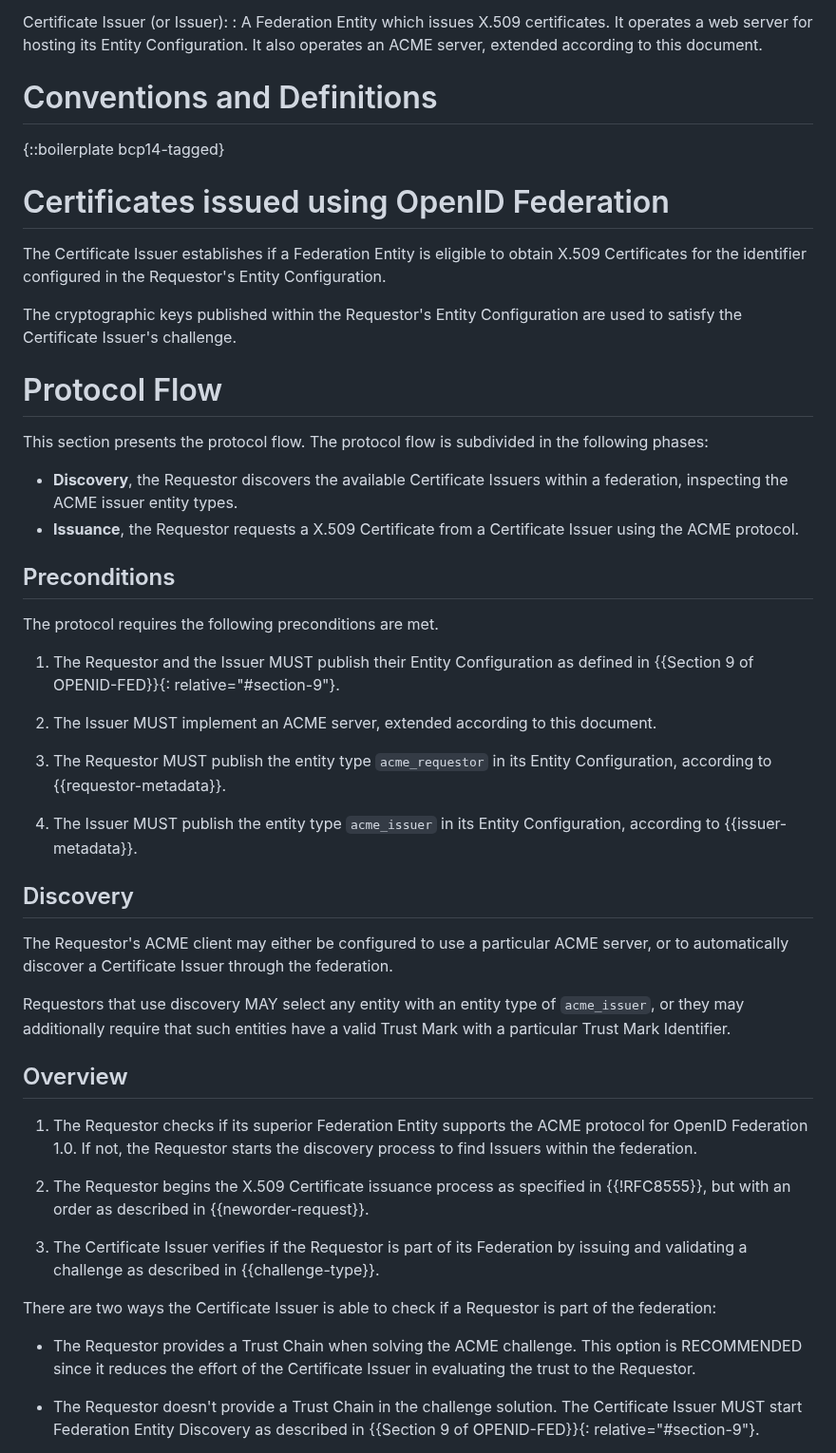
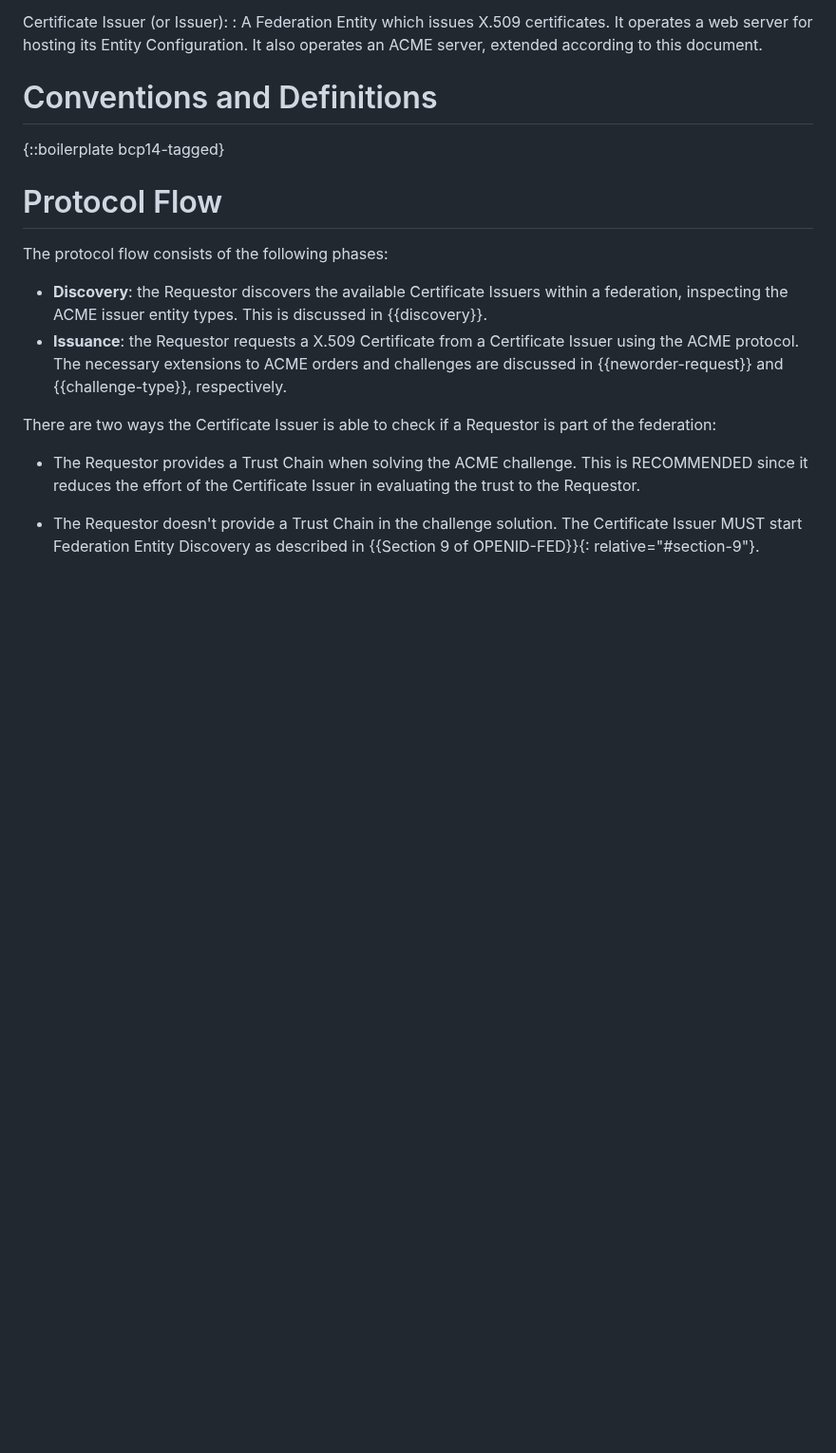
Before and after one commit to peppelinux/draft-demarco-acme-openid-federation, a Markdown page: draft-demarco-acme-openid-federation.md, the part around one of its changes. Shown at 95% size. Rendered like a GitHub page; blank space fills up the shorter version.

Commit message:
reorganize protocol overview
Moves "Overview" up to the header section of "Protocol Flow" and
collapses some redundant sections into it.

```diff
--- a/draft-demarco-acme-openid-federation.md
+++ b/draft-demarco-acme-openid-federation.md
@@ -183,67 +183,23 @@ Certificate Issuer (or Issuer):
 
 {::boilerplate bcp14-tagged}
 
-# Certificates issued using OpenID Federation
-
-The Certificate Issuer establishes if a Federation Entity is eligible to obtain X.509
-Certificates for the identifier configured in the Requestor's Entity
-Configuration.
-
-The cryptographic keys published within the Requestor's Entity Configuration
-are used to satisfy the Certificate Issuer's challenge.
-
 # Protocol Flow
 
-This section presents the protocol flow. The protocol flow is subdivided in the
-following phases:
+The protocol flow consists of the following phases:
 
-- **Discovery**, the Requestor discovers the available Certificate Issuers
-  within a federation, inspecting the ACME issuer entity types.
-- **Issuance**, the Requestor requests a X.509 Certificate from a Certificate
-  Issuer using the ACME protocol.
-
-## Preconditions
-
-The protocol requires the following preconditions are met.
-
-1. The Requestor and the Issuer MUST publish their Entity Configuration as
-   defined in {{Section 9 of OPENID-FED}}{: relative="#section-9"}.
-
-2. The Issuer MUST implement an ACME server, extended according to this document.
-
-3. The Requestor MUST publish the entity type `acme_requestor` in its Entity
-   Configuration, according to {{requestor-metadata}}.
-
-4. The Issuer MUST publish the entity type `acme_issuer` in its Entity
-   Configuration, according to {{issuer-metadata}}.
-
-## Discovery
-
-The Requestor's ACME client may either be configured to use a particular ACME
-server, or to automatically discover a Certificate Issuer through the
-federation.
-
-Requestors that use discovery MAY select any entity with an entity type of
-`acme_issuer`, or they may additionally require that such entities have a
-valid Trust Mark with a particular Trust Mark Identifier.
-
-## Overview
-
-1. The Requestor checks if its superior Federation Entity supports the ACME
-   protocol for OpenID Federation 1.0. If not, the Requestor starts the
-   discovery process to find Issuers within the federation.
-
-2. The Requestor begins the X.509 Certificate issuance process as specified in
-   {{!RFC8555}}, but with an order as described in {{neworder-request}}.
-
-3. The Certificate Issuer verifies if the Requestor is part of its Federation by
-   issuing and validating a challenge as described in {{challenge-type}}.
+- **Discovery**: the Requestor discovers the available Certificate Issuers
+  within a federation, inspecting the ACME issuer entity types. This is
+  discussed in {{discovery}}.
+- **Issuance**: the Requestor requests a X.509 Certificate from a Certificate
+  Issuer using the ACME protocol. The necessary extensions to ACME orders and
+  challenges are discussed in {{neworder-request}} and {{challenge-type}},
+  respectively.
 
 There are two ways the Certificate Issuer is able to check if a Requestor is
 part of the federation:
 
-- The Requestor provides a Trust Chain when solving the ACME challenge. This
-  option is RECOMMENDED since it reduces the effort of the Certificate Issuer in
+- The Requestor provides a Trust Chain when solving the ACME challenge. This is
+  RECOMMENDED since it reduces the effort of the Certificate Issuer in
   evaluating the trust to the Requestor.
 
 - The Requestor doesn't provide a Trust Chain in the challenge solution. The
```
Also changed, not shown: other parts of draft-demarco-acme-openid-federation.md (+25 -0 lines).
